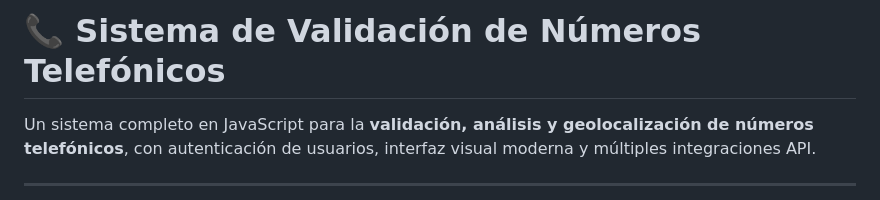
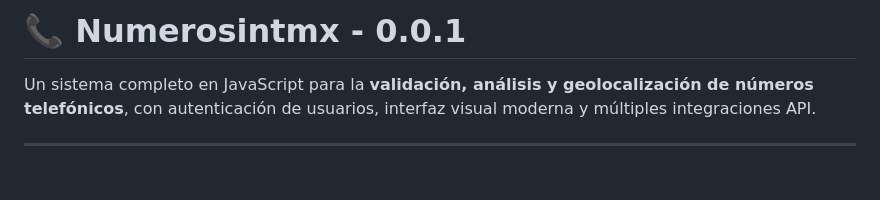
Before and after one commit to AvastrOficial/numerosintmx, a Markdown page: Osint iphone/0.0.1/README.md, the part around the change. GitHub-like rendering; blank space fills up the shorter version.

```diff
--- a/Osint iphone/0.0.1/README.md
+++ b/Osint iphone/0.0.1/README.md
@@ -1,4 +1,4 @@
-# 📞 Sistema de Validación de Números Telefónicos
+# 📞 Numerosintmx - 0.0.1
 
 Un sistema completo en JavaScript para la **validación, análisis y geolocalización de números telefónicos**, con autenticación de usuarios, interfaz visual moderna y múltiples integraciones API.
 
```
